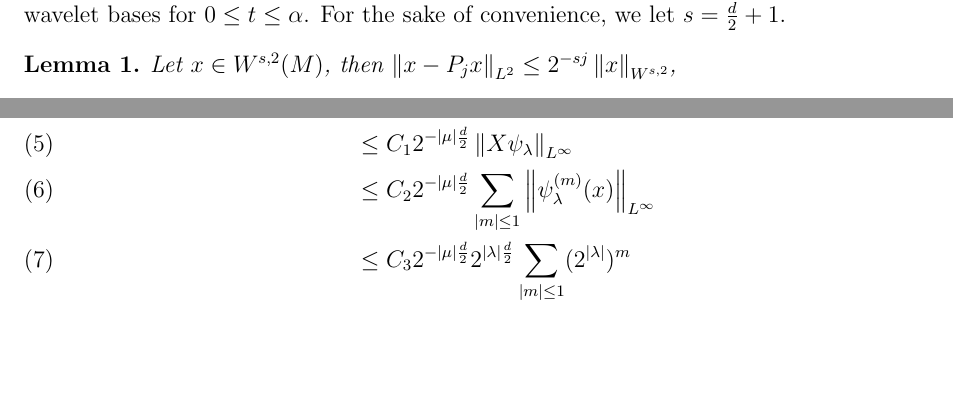
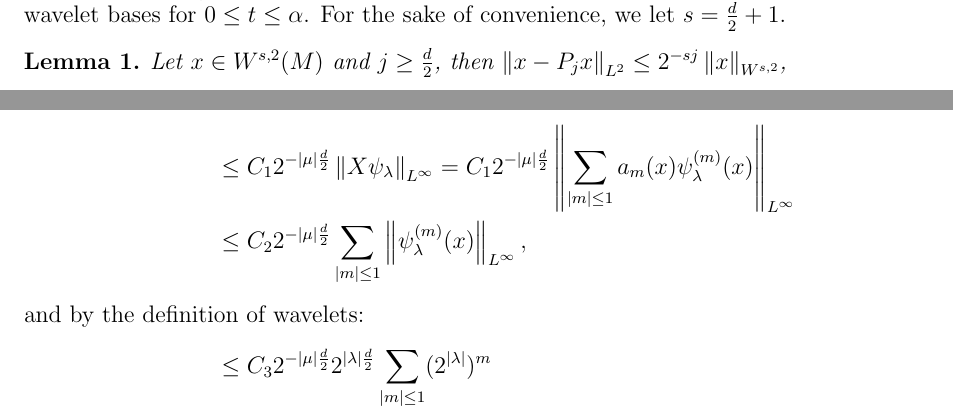
Before and after one commit to ramvasudevan/FBoperator, a LaTeX paper (ACC2014/Sections/Convergence_argument.tex): two parts of page 1 of 2, joined at a grey line, cut so that both start at the same text, the shorter picture padded with empty space. Compiled offline with pdfLaTeX.

Commit message:
added details to proof of Lemma 4 of convergence proof (now labeled "lem:projection_bound"

```diff
--- a/ACC2014/Sections/Convergence_argument.tex
+++ b/ACC2014/Sections/Convergence_argument.tex
@@ -68,8 +68,8 @@ When $t = 0$ we write $l^2$ for the aforementioned weighted space. We are intere
 \end{equation}
 We let $M=(m_{\lambda,\mu})_{\lambda,\mu \in \nabla}$. Assume further that there exists an $\alpha,n \in \N$ such that the wavelets are in $C^{\alpha}$, $\alpha \geq \frac{d}{2} + 1$, and that the wavelets are orthogonal to polynomials of degree $n \geq \alpha - 1$.  Note by Theorem 3.6.1 in \cite{} the norm equivalence between elements in $W^{t,2}$ and the $l_t^2$ norm of the wavelet decomposition of that same element using either wavelet bases for $0\leq t \leq \alpha$. For the sake of convenience, we let $s = \frac{d}{2} + 1$.
 
-\begin{lemma}
-	Let $x \in W^{s,2}(M)$, then $\norm{x - P_j x}_{L^2} \leq  2^{-sj}\norm{x}_{W^{s,2}}$,
+\begin{lemma} \label{lem:projection_bound}
+	Let $x \in W^{s,2}(M)$ and $j \geq \frac{d}{2}$, then $\norm{x - P_j x}_{L^2} \leq  2^{-sj}\norm{x}_{W^{s,2}}$,
 \end{lemma}
 \begin{proof}
 	This follows from either Theorem 3.3.2 or 3.10.2 in \cite{}.
@@ -83,12 +83,17 @@ We let $M=(m_{\lambda,\mu})_{\lambda,\mu \in \nabla}$. Assume further that there
 		\abs{m_{\lambda,\mu}} 	&= \int \abs{X \psi_{\lambda}(x) \tilde{\psi}_{\mu}(x)} dx \\
-								&\leq \norm{\tilde{\psi}_\mu}_{L^1}\inf_{g \in \Pi_n} \norm{X \psi_{\lambda} - g}_{L^{\infty}} \\
-								&\leq C_1 2^{-\card{\mu}\frac{d}{2}}\norm{X\psi_{\lambda}}_{L^{\infty}} \\
-								&\leq C_2 2^{-\card{\mu}\frac{d}{2}}\sum_{\card{m}\leq 1}\norm{\psi_{\lambda}^{(m)}(x)}_{L^{\infty}} \\
+								&\leq \norm{\tilde{\psi}_\mu}_{L^1} \| X \psi_\lambda \|_{L^\infty}, \\ %\inf_{g \in \Pi_n} \norm{X \psi_{\lambda} - g}_{L^{\infty}} \\
+							\intertext{by Theorem 3.3.1 and 3.10.2 of \cite{Cohen1992} we observe: }
+								&\leq C_1 2^{-\card{\mu}\frac{d}{2}}\norm{X\psi_{\lambda}}_{L^{\infty}} = C_1 2^{-\card{\mu}\frac{d}{2}}\norm{ \sum_{\abs{m} \leq 1 } a_m(x) \psi^{(m)}_\lambda(x) }_{L^{\infty}} \\
+								&\leq C_2 2^{-\card{\mu}\frac{d}{2}}\sum_{\card{m}\leq 1}\norm{\psi_{\lambda}^{(m)}(x)}_{L^{\infty}} , \\
+							\intertext{and by the definition of wavelets:}
 								&\leq C_3 2^{-\card{\mu}\frac{d}{2}} 2^{\card{\lambda}\frac{d}{2}} \sum_{\card{m}\leq 1} (2^{\card{\lambda}})^m \\
 								&\leq C_3 d 2^{-\card{\mu}\frac{d}{2}} 2^{\card{\lambda}(1+\frac{d}{2})} \\
 								&= C_3 d 2^{d/2(\card{\lambda} - \card{\mu})}2^{\card{\lambda}},
-	\end{align}
-	where the second line follows from the fact that $\tilde{\psi}$ is orthogonal to polynomials of degree $n$, the third line follows from Theorems 3.3.1 and 3.10.2 in \cite{}, the fourth line follows from the definition of $X$, and the fifth follows from the definition of the wavelets. The desired result follows from a symmetry argument and a rearrangement.
+	\end{align*}
+	%where the second line follows from the fact that $\tilde{\psi}$ is orthogonal to polynomials of degree $n$,
+	%the third line follows from Theorems 3.3.1 and 3.10.2 in \cite{Cohen1992},
+	%the fourth line follows from the definition of $X$, and the fifth follows from the definition of the wavelets.
+	The desired result follows from a symmetry argument and a rearrangement.
 \end{proof}
 
 \begin{lemma}
```
Also changed, not shown: ACC2014/Sections/Convergence_argument.tex (4 more changed lines).
